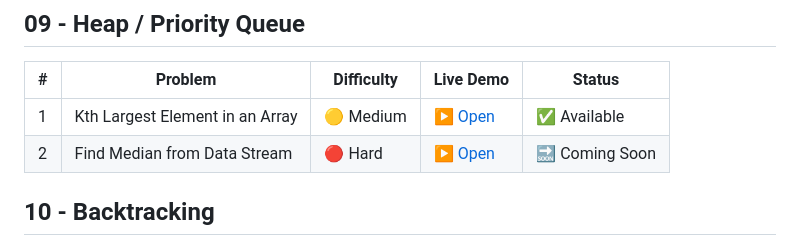
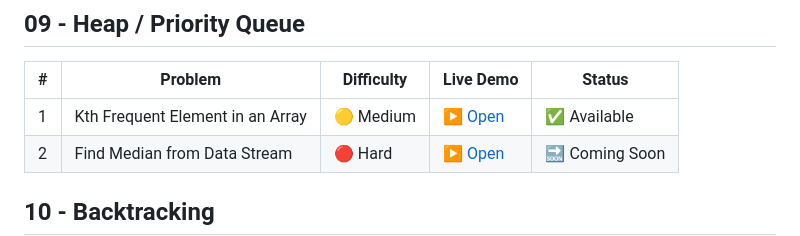
Before and after one commit to NISHCHITHA-C/blind-75-visualization, a Markdown page: README.md, the part around the change. Drawn GitHub-style.

```diff
--- a/README.md
+++ b/README.md
@@ -84,7 +84,7 @@ Interactive visual explanations of Blind 75 LeetCode problems. Step through algo
 
 | # | Problem | Difficulty | Live Demo | Status |
 |---|---------|------------|-----------|--------|
-| 1 | Kth Largest Element in an Array | 🟡 Medium | [▶ Open](https://nishchitha-c.github.io/blind-75-visualization/09-Heap-Priority-Queue/01-kth-largest-element.html) | ✅ Available |
+| 1 | Kth Frequent Element in an Array | 🟡 Medium | [▶ Open](https://nishchitha-c.github.io/blind-75-visualization/09-Heap-Priority-Queue/01-kth-frequent-element.html) | ✅ Available |
 | 2 | Find Median from Data Stream | 🔴 Hard | [▶ Open](https://nishchitha-c.github.io/blind-75-visualization/09-Heap-Priority-Queue/02-median-data-stream.html) | 🔜 Coming Soon |
 
 ## 10 - Backtracking
```
